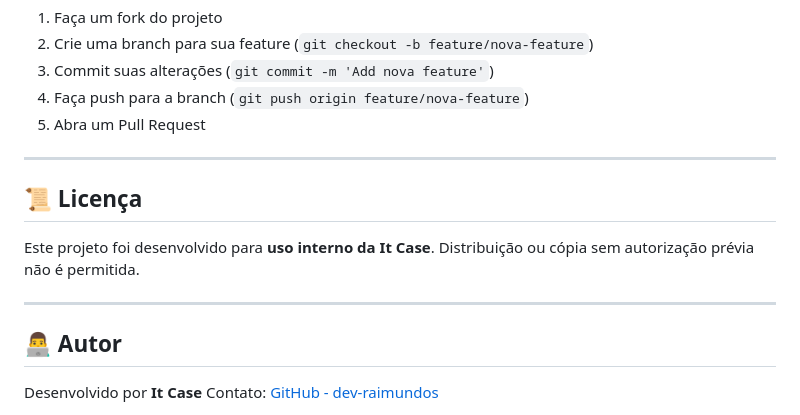
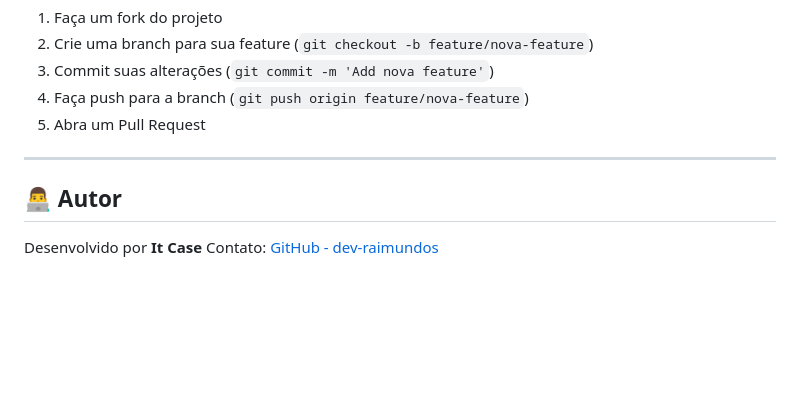
Before and after one commit to dev-raimundos/Warehouse-Management-System, a Markdown page: README.md, the part around the change. Rendered like a GitHub page; blank space fills up the shorter version.

```diff
--- a/README.md
+++ b/README.md
@@ -119,13 +119,6 @@ ng serve -o
 
 ---
 
-## 📜 Licença
-
-Este projeto foi desenvolvido para **uso interno da It Case**.
-Distribuição ou cópia sem autorização prévia não é permitida.
-
----
-
 ## 👨‍💻 Autor
 
 Desenvolvido por **It Case**
```
